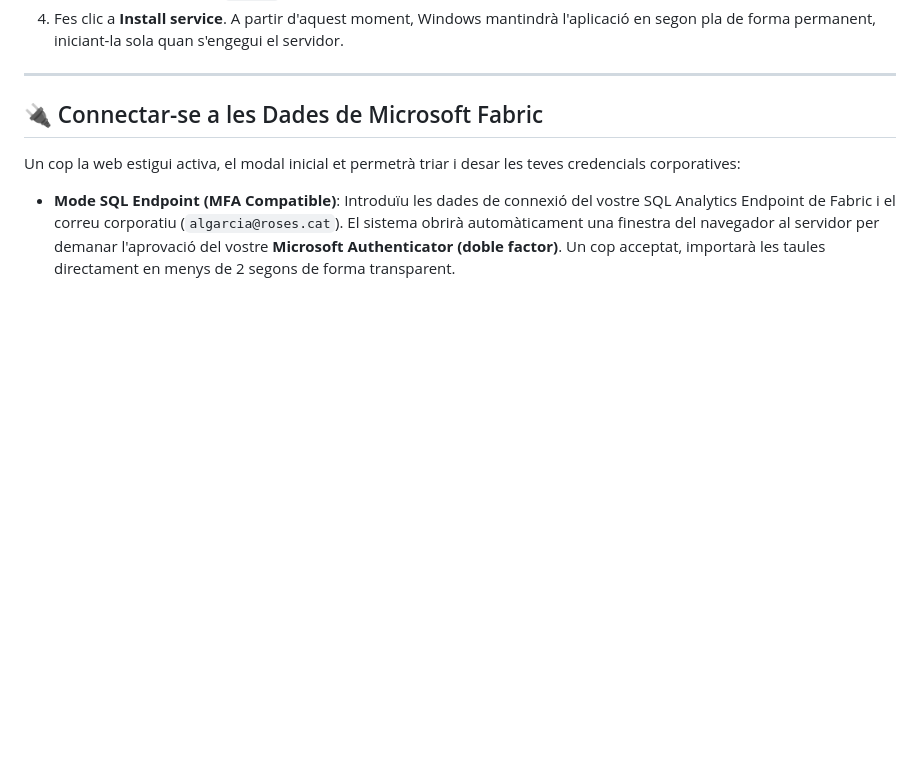
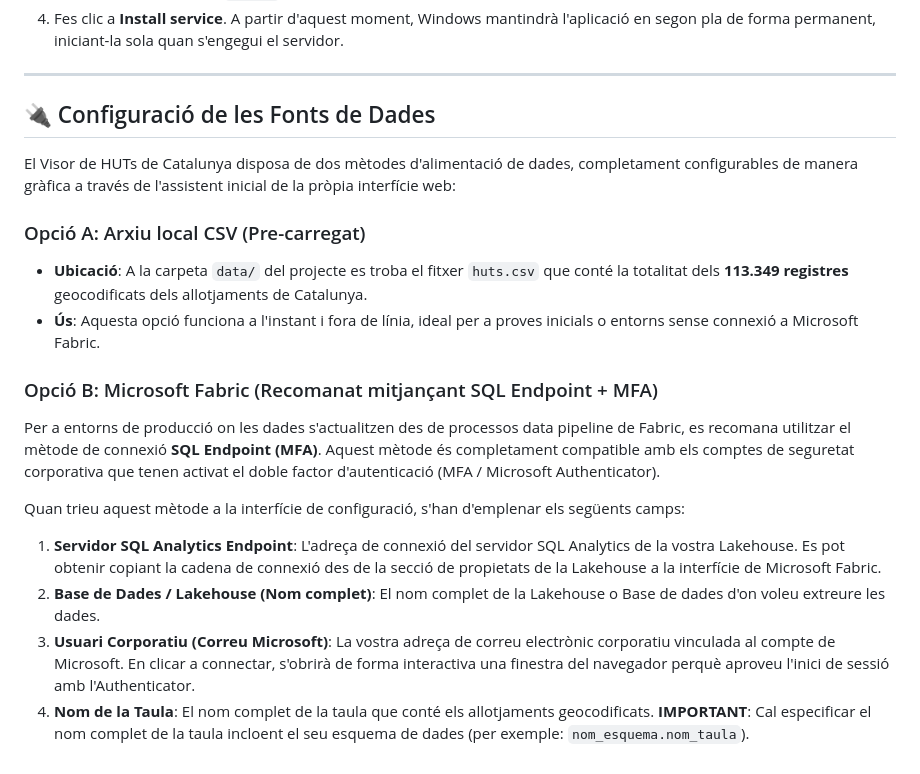
Before and after one commit to algarcia-ajroses/visor-huts-aoc, a Markdown page: README.md, the part around the change. Drawn GitHub-style; blank space fills up the shorter version.

Commit message:
Update README data configuration options and Fabric SQL Endpoint fields

```diff
--- a/README.md
+++ b/README.md
@@ -165,8 +165,20 @@ Si el vostre organisme requereix desplegar-lo sobre Windows Server corporatiu:
 
 ---
 
-## 🔌 Connectar-se a les Dades de Microsoft Fabric
+## 🔌 Configuració de les Fonts de Dades
 
-Un cop la web estigui activa, el modal inicial et permetrà triar i desar les teves credencials corporatives:
+El Visor de HUTs de Catalunya disposa de dos mètodes d'alimentació de dades, completament configurables de manera gràfica a través de l'assistent inicial de la pròpia interfície web:
 
-* **Mode SQL Endpoint (MFA Compatible)**: Introduïu les dades de connexió del vostre SQL Analytics Endpoint de Fabric i el correu corporatiu (`algarcia@roses.cat`). El sistema obrirà automàticament una finestra del navegador al servidor per demanar l'aprovació del vostre **Microsoft Authenticator (doble factor)**. Un cop acceptat, importarà les taules directament en menys de 2 segons de forma transparent.
+### Opció A: Arxiu local CSV (Pre-carregat)
+* **Ubicació**: A la carpeta `data/` del projecte es troba el fitxer `huts.csv` que conté la totalitat dels **113.349 registres** geocodificats dels allotjaments de Catalunya.
+* **Ús**: Aquesta opció funciona a l'instant i fora de línia, ideal per a proves inicials o entorns sense connexió a Microsoft Fabric.
+
+### Opció B: Microsoft Fabric (Recomanat mitjançant SQL Endpoint + MFA)
+Per a entorns de producció on les dades s'actualitzen des de processos data pipeline de Fabric, es recomana utilitzar el mètode de connexió **SQL Endpoint (MFA)**. Aquest mètode és completament compatible amb els comptes de seguretat corporativa que tenen activat el doble factor d'autenticació (MFA / Microsoft Authenticator).
+
+Quan trieu aquest mètode a la interfície de configuració, s'han d'emplenar els següents camps:
+
+1. **Servidor SQL Analytics Endpoint**: L'adreça de connexió del servidor SQL Analytics de la vostra Lakehouse. Es pot obtenir copiant la cadena de connexió des de la secció de propietats de la Lakehouse a la interfície de Microsoft Fabric.
+2. **Base de Dades / Lakehouse (Nom complet)**: El nom complet de la Lakehouse o Base de dades d'on voleu extreure les dades.
+3. **Usuari Corporatiu (Correu Microsoft)**: La vostra adreça de correu electrònic corporatiu vinculada al compte de Microsoft. En clicar a connectar, s'obrirà de forma interactiva una finestra del navegador perquè aproveu l'inici de sessió amb l'Authenticator.
+4. **Nom de la Taula**: El nom complet de la taula que conté els allotjaments geocodificats. **IMPORTANT**: Cal especificar el nom complet de la taula incloent el seu esquema de dades (per exemple: `nom_esquema.nom_taula`).
```
